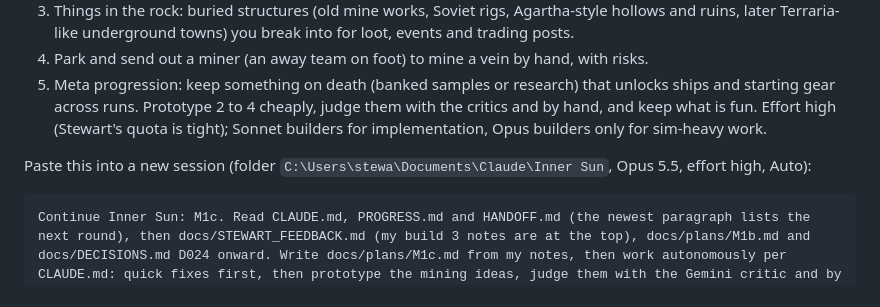
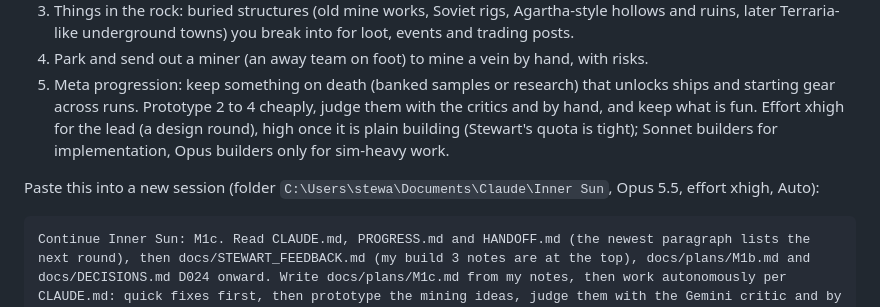
Before and after one commit to Samizdat-Publications/inner-sun, a Markdown page: HANDOFF.md, the part around the change. GitHub-like rendering.

Commit message:
HANDOFF: M1c lead at xhigh (a design round)
Co-Authored-By: Claude Opus 5.5 <noreply@anthropic.com>

````diff
--- a/HANDOFF.md
+++ b/HANDOFF.md
@@ -25,11 +25,11 @@ design round, in this order unless he says otherwise:
 4. Park and send out a miner (an away team on foot) to mine a vein by hand, with risks.
 5. Meta progression: keep something on death (banked samples or research) that unlocks ships and
    starting gear across runs.
-Prototype 2 to 4 cheaply, judge them with the critics and by hand, and keep what is fun. Effort high
+Prototype 2 to 4 cheaply, judge them with the critics and by hand, and keep what is fun. Effort xhigh for the lead (a design round), high once it is plain building
 (Stewart's quota is tight); Sonnet builders for implementation, Opus builders only for sim-heavy work.
 
 Paste this into a new session (folder `C:\Users\stewa\Documents\Claude\Inner Sun`, Opus 5.5, effort
-high, Auto):
+xhigh, Auto):
 ```
 Continue Inner Sun: M1c. Read CLAUDE.md, PROGRESS.md and HANDOFF.md (the newest paragraph lists the next round), then docs/STEWART_FEEDBACK.md (my build 3 notes are at the top), docs/plans/M1b.md and docs/DECISIONS.md D024 onward. Write docs/plans/M1c.md from my notes, then work autonomously per CLAUDE.md: quick fixes first, then prototype the mining ideas, judge them with the Gemini critic and by playing the build by hand (python tools/play.py plus computer use), keep what is fun. Republish the making-of page (https://claude.ai/artifact/UJjDA4PJkSXMKjpg2zxQpc) when something visible lands. Stop with a new playtest build. Stop earlier only for "checkpoint", a usage limit, or a decision that is genuinely mine.
 ```
````
